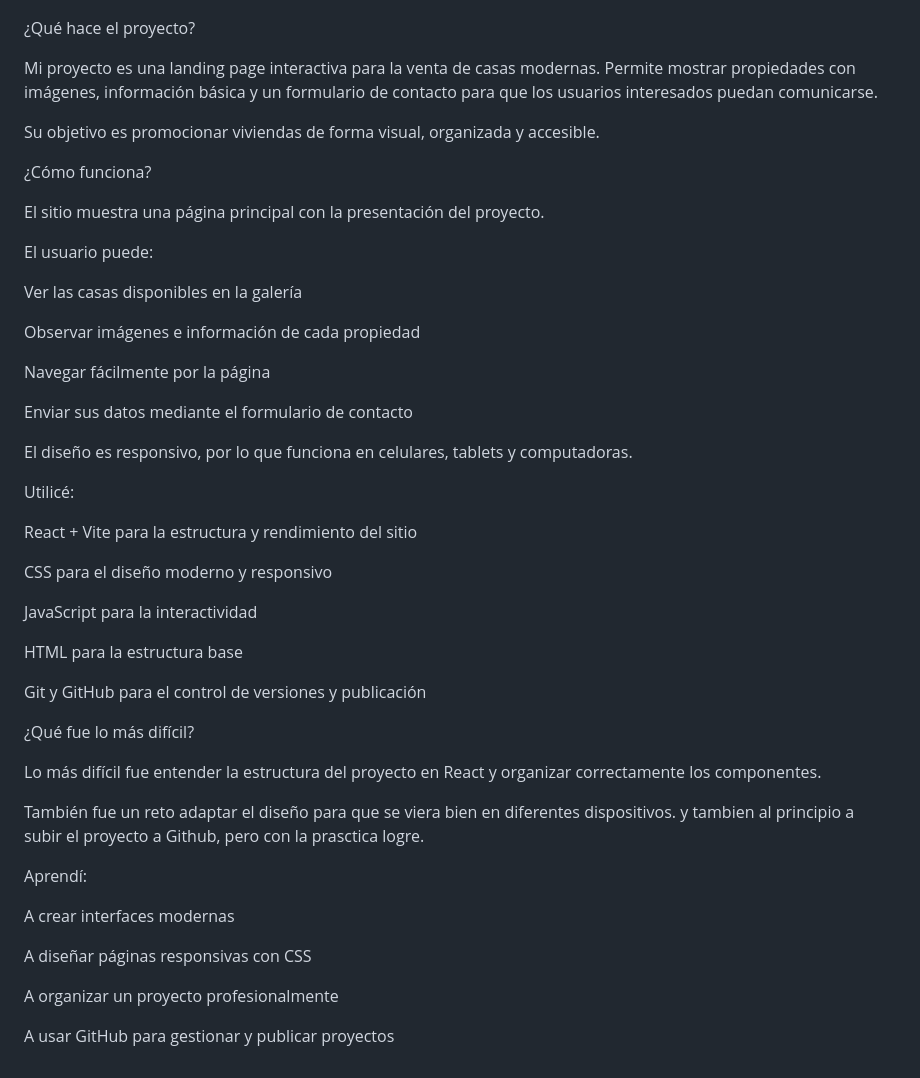
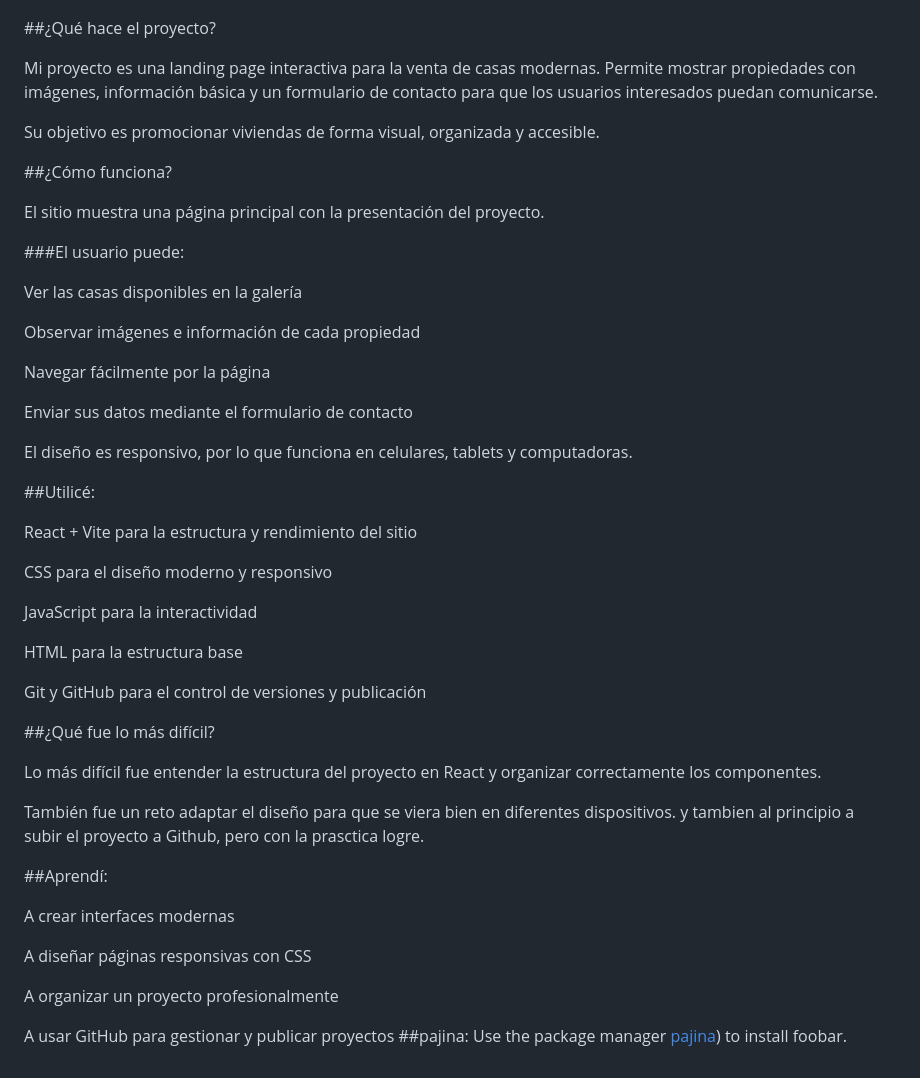
Before and after one commit to yeferortiznimu-gif/proyecto-final-casas, a Markdown page: README.md, the part around one of its changes. Rendered like a GitHub page.

Commit message:
Revise README for improved clarity and structure
Updated README.md to enhance project details and formatting.

```diff
--- a/README.md
+++ b/README.md
@@ -67,18 +67,18 @@ Capturas de pantalla
 
 
 
-¿Qué hace el proyecto?
+##¿Qué hace el proyecto?
 
 Mi proyecto es una landing page interactiva para la venta de casas modernas.
 Permite mostrar propiedades con imágenes, información básica y un formulario de contacto para que los usuarios interesados puedan comunicarse.
 
 Su objetivo es promocionar viviendas de forma visual, organizada y accesible.
 
-¿Cómo funciona?
+##¿Cómo funciona?
 
 El sitio muestra una página principal con la presentación del proyecto.
 
-El usuario puede:
+###El usuario puede:
 
 Ver las casas disponibles en la galería
 
@@ -90,7 +90,7 @@ Enviar sus datos mediante el formulario de contacto
 
 El diseño es responsivo, por lo que funciona en celulares, tablets y computadoras.
 
-Utilicé:
+##Utilicé:
 
 React + Vite para la estructura y rendimiento del sitio
 
@@ -102,7 +102,7 @@ HTML para la estructura base
 
 Git y GitHub para el control de versiones y publicación
 
-¿Qué fue lo más difícil?
+##¿Qué fue lo más difícil?
 
 Lo más difícil fue entender la estructura del proyecto en React y organizar correctamente los componentes.
 
@@ -110,7 +110,7 @@ También fue un reto adaptar el diseño para que se viera bien en diferentes dis
 y tambien al principio a subir el proyecto a Github, pero con la prasctica logre.
 
 
-Aprendí:
+##Aprendí:
 
 A crear interfaces modernas
 
@@ -119,3 +119,5 @@ A diseñar páginas responsivas con  CSS
 A organizar un proyecto profesionalmente
 
 A usar GitHub para gestionar y publicar proyectos
+##pajina:
+Use the package manager [pajina](https://casa-viva.gt.tc/)) to install foobar.
```
Also changed, not shown: other parts of README.md (+7 -7 lines).
